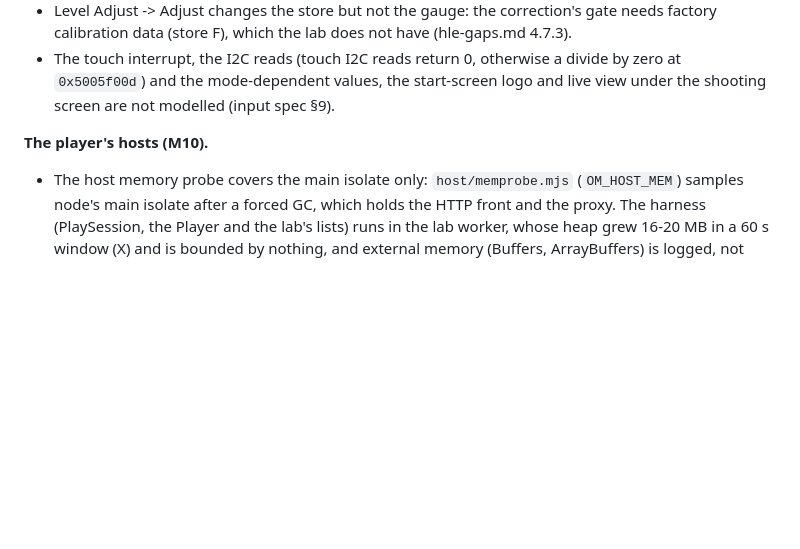
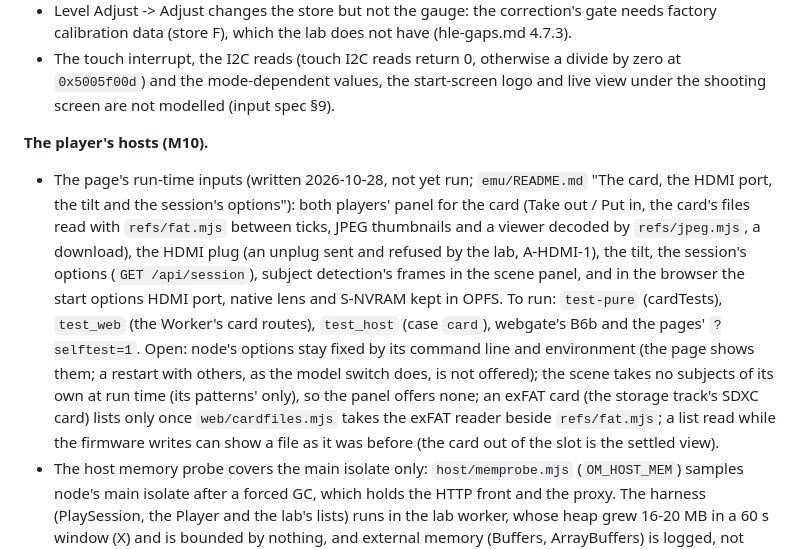
Before and after one commit to flatpanda/om-emu, a Markdown page: docs/ROADMAP.md, the part around the change. Drawn GitHub-style; blank space fills up the shorter version.

```diff
--- a/docs/ROADMAP.md
+++ b/docs/ROADMAP.md
@@ -421,6 +421,17 @@ lab's stand-ins for its key mapping, request sequences and display-switch re-ent
   §9).
 
 **The player's hosts (M10).**
+- The page's run-time inputs (written 2026-10-28, not yet run; `emu/README.md` "The card, the HDMI port, the tilt and
+  the session's options"): both players' panel for the card (Take out / Put in, the card's files read with
+  `refs/fat.mjs` between ticks, JPEG thumbnails and a viewer decoded by `refs/jpeg.mjs`, a download), the HDMI plug
+  (an unplug sent and refused by the lab, A-HDMI-1), the tilt, the session's options (`GET /api/session`), subject
+  detection's frames in the scene panel, and in the browser the start options HDMI port, native lens and S-NVRAM kept
+  in OPFS. To run: `test-pure` (cardTests), `test_web` (the Worker's card routes), `test_host` (case `card`), webgate's
+  B6b and the pages' `?selftest=1`. Open: node's options stay fixed by its command line and environment (the page shows
+  them; a restart with others, as the model switch does, is not offered); the scene takes no subjects of its own at run
+  time (its patterns' only), so the panel offers none; an exFAT card (the storage track's SDXC card) lists only once
+  `web/cardfiles.mjs` takes the exFAT reader beside `refs/fat.mjs`; a list read while the firmware writes can show a
+  file as it was before (the card out of the slot is the settled view).
 - The host memory probe covers the main isolate only: `host/memprobe.mjs` (`OM_HOST_MEM`) samples node's main isolate
   after a forced GC, which holds the HTTP front and the proxy. The harness (PlaySession, the Player and the lab's lists)
   runs in the lab worker, whose heap grew 16-20 MB in a 60 s window (X) and is bounded by nothing, and external memory
```
Also changed, not shown: emu/README.md (+30 -5 lines).
